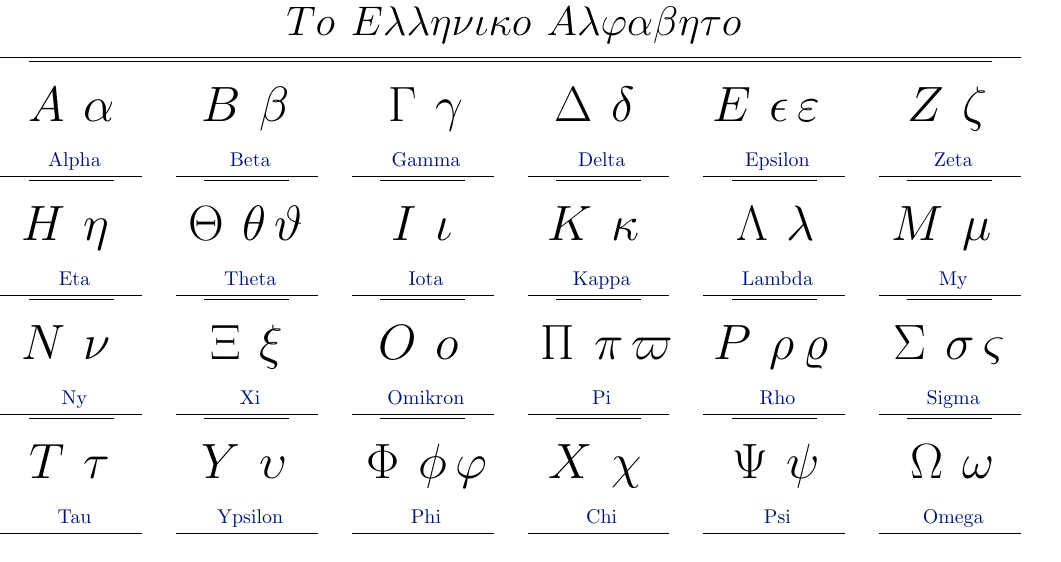
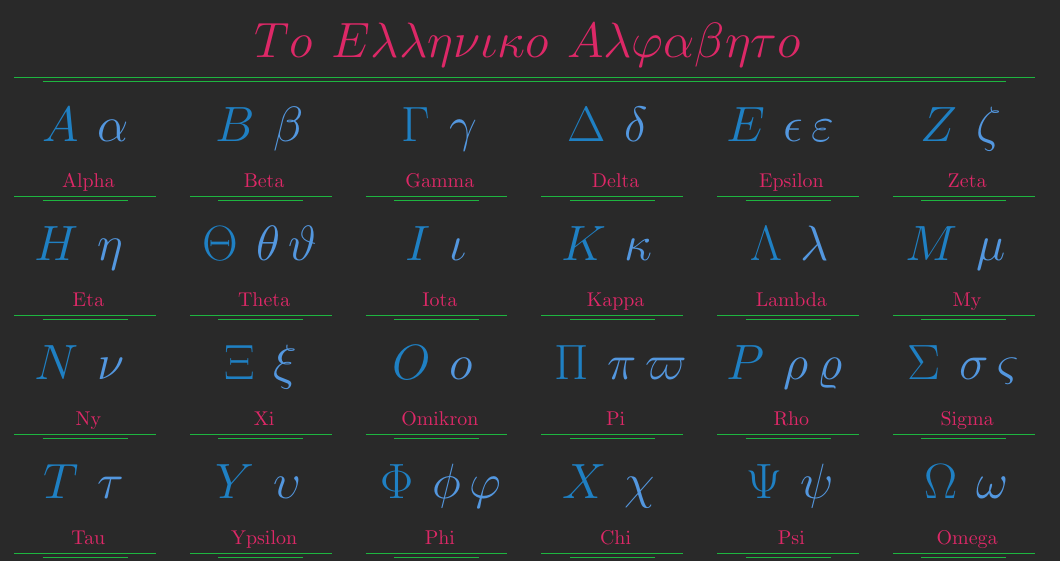
Before and after one commit to SimonTec/greek-alphabet-poster, a LaTeX figure (alphabet.tex): the whole page. Compiled offline with pdfLaTeX.

Commit message:
Added some example renders

```diff
--- a/alphabet.tex
+++ b/alphabet.tex
@@ -9,19 +9,14 @@
 \usepackage{algorithmic}
 
 
-\definecolor{schnaubelt-blue}{HTML}{001473}
-
 \newcommand{\columns}				{6}
 \newcommand{\strokeWidth}			{0.04cm}
 \newcommand{\geometrieDesigne}		{2}
 
-\newcommand{\drawColor}				{black}
-\newcommand{\colorHeaderText}		{black}
-\newcommand{\colorCapitalLetter}	{black}
-\newcommand{\colorLowerLetter}		{black}
-\newcommand{\colorDiscription}		{schnaubelt-blue}
+% classic, schnaubelt, dark
+\newcommand{\colorSchem}			{dark}
 
-\newcommand{\headerFontSize}		{20pt}
+\newcommand{\headerFontSize}		{24pt}
 \newcommand{\capitalFontSize}		{24pt}
 \newcommand{\lowerFontSize}			{24pt}
 \newcommand{\discriptionFontSize}	{10pt}
@@ -37,6 +32,41 @@
 \newcommand{\myLetterMid}			{0.4}
 
 
+\newcommand{\useSelectetColorSchema}{
+	\ifthenelse{\equal{\colorSchem}{classic}}{
+		\definecolor{colorGeometrie}{HTML}{000000}
+		\definecolor{colorHeaderText}{HTML}{000000}
+		\definecolor{colorCapitalLetter}{HTML}{000000}
+		\definecolor{colorLowerLetter}{HTML}{000000}
+		\definecolor{colorDiscription}{HTML}{000000}
+		\definecolor{colorBackground}{HTML}{ffffff}
+	}{}
+	\ifthenelse{\equal{\colorSchem}{schnaubelt}}{
+		\definecolor{colorGeometrie}{HTML}{000000}
+		\definecolor{colorHeaderText}{HTML}{000000}
+		\definecolor{colorCapitalLetter}{HTML}{000000}
+		\definecolor{colorLowerLetter}{HTML}{000000}
+		\definecolor{colorDiscription}{HTML}{001473}
+		\definecolor{colorBackground}{HTML}{ffffff}
+	}{}
+	\ifthenelse{\equal{\colorSchem}{dark}}{
+		\definecolor{colorGeometrie}{HTML}{1EB540}
+		\definecolor{colorHeaderText}{HTML}{DD2867}
+		\definecolor{colorCapitalLetter}{HTML}{1F80C3}
+		\definecolor{colorLowerLetter}{HTML}{5397DF}
+		\definecolor{colorDiscription}{HTML}{DD2867}
+		\definecolor{colorBackground}{HTML}{292929}
+	}{}
+	\ifthenelse{\equal{\colorSchem}{darkRed}}{
+		\definecolor{colorGeometrie}{HTML}{73192a}
+		\definecolor{colorHeaderText}{HTML}{d9d9d9}
+		\definecolor{colorCapitalLetter}{HTML}{d92b4b}
+		\definecolor{colorLowerLetter}{HTML}{a62139}
+		\definecolor{colorDiscription}{HTML}{a62139}
+		\definecolor{colorBackground}{HTML}{0d0d0d}
+	}{}
+}
+
 % x,y of the lower left corner; width and height of the box
 \newcommand{\drawGeometrie}[4]{
 	\ifthenelse{\equal{\geometrieDesigne}{1}}{
@@ -51,7 +81,7 @@
 }
 
 \newcommand{\basicBoxGeometrie}[4]{
-	\draw 	[\drawColor, line width=\strokeWidth]
+	\draw 	[colorGeometrie, line width=\strokeWidth]
 			(#1, #2)
 			rectangle
 			++(#3, #4);
@@ -72,15 +102,23 @@
 	\FPeval{\lowerLineShorter}{shortenLowerLineBy * 0.5}
 	\FPeval{\lowerLineEndX}{#3 - shortenLowerLineBy}
 
-	\draw 	[\drawColor, line width=\doubleLineStrokeWidth]
+	\draw 	[colorGeometrie, line width=\doubleLineStrokeWidth]
 			(#1 + \upperLineShorter, \upperLineY)
 			--
 			++(\upperLineEndX, 0);
 
-	\draw 	[\drawColor, line width=\doubleLineStrokeWidth]
+	\draw 	[colorGeometrie, line width=\doubleLineStrokeWidth]
 			(#1 + \lowerLineShorter, \lowerLineY)
 			--
 			++(\lowerLineEndX, 0);
+}
+
+\newcommand{\drawBackground}{
+	\FPeval{\backWidth}{columns * (boxWidth + padding) + padding}
+	\FPeval{\backHeight}{\intcalcDiv{24}{\columns} * (boxHeight + padding) + 2 * padding + headerHeight}
+
+	\fill [colorBackground] (0,0) +(0,-\padding) rectangle (\backWidth ,\backHeight);
+
 }
 
 
@@ -93,7 +131,7 @@
 
 	\FPeval{\headerTextX}{headerWidth * 0.5}
 	\FPeval{\headerTextY}{headerBoxY + headerHeight * 0.5}
-	\node	[text=\colorHeaderText]
+	\node	[text=colorHeaderText]
 			at (\headerTextX, \headerTextY)
 			{\fontsize{\headerFontSize}{12pt} \textbf{$To$ $E\lambda\lambda\eta\nu\iota\kappa o$ $A\lambda\varphi\alpha\beta\eta\tau o$}};
 
@@ -116,18 +154,18 @@
 		\FPeval{\capitalX}{x + boxWidth * myLetterMid - letterSpace * 0.5}
 	} % fi
 
-	\node	[anchor = base east, inner sep=0pt, text=\colorCapitalLetter]
+	\node	[anchor = base east, inner sep=0pt, text=colorCapitalLetter]
 			at (\capitalX, \charY)
 			{\fontsize{\capitalFontSize}{12pt} \textbf{$\strut#2$}};
 
-	\node	[anchor= base west, inner sep=0pt, text=\colorLowerLetter]
+	\node	[anchor = base west, inner sep=0pt, text=colorLowerLetter]
 			at (\lowerX, \charY)
 			{\fontsize{\lowerFontSize}{12pt} \textbf{$\strut#3 \, #4$}};
 
 
 	\FPeval{\discriptionX}{x + boxWidth * 0.5}
 	\FPeval{\discriptionY}{y + textMarginBottom}
-	\node	[anchor = base, text=\colorDiscription]
+	\node	[anchor = base, text=colorDiscription]
 			at (\discriptionX, \discriptionY)
 			{\fontsize{\discriptionFontSize}{12pt} #5};
 }
@@ -135,6 +173,8 @@
 
 \begin{document}
 	\begin{tikzpicture}
+		\useSelectetColorSchema
+		\drawBackground
 		\drawHeader
 
 		\drawLetter{18}{A}{\alpha}{}{Alpha}
```
Also changed, not shown: renders/blackAndWhite.pdf (added), renders/dark.pdf (added), renders/schnaubeltBlue.pdf (added).
